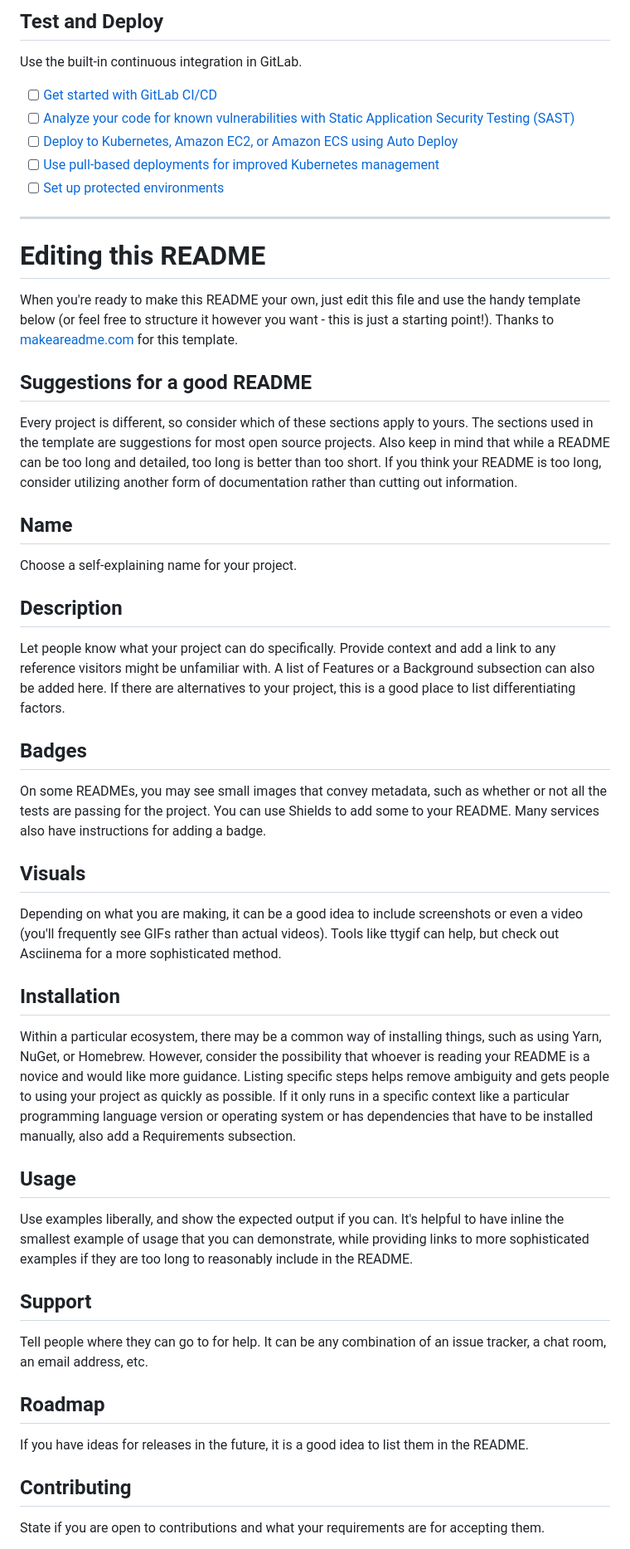
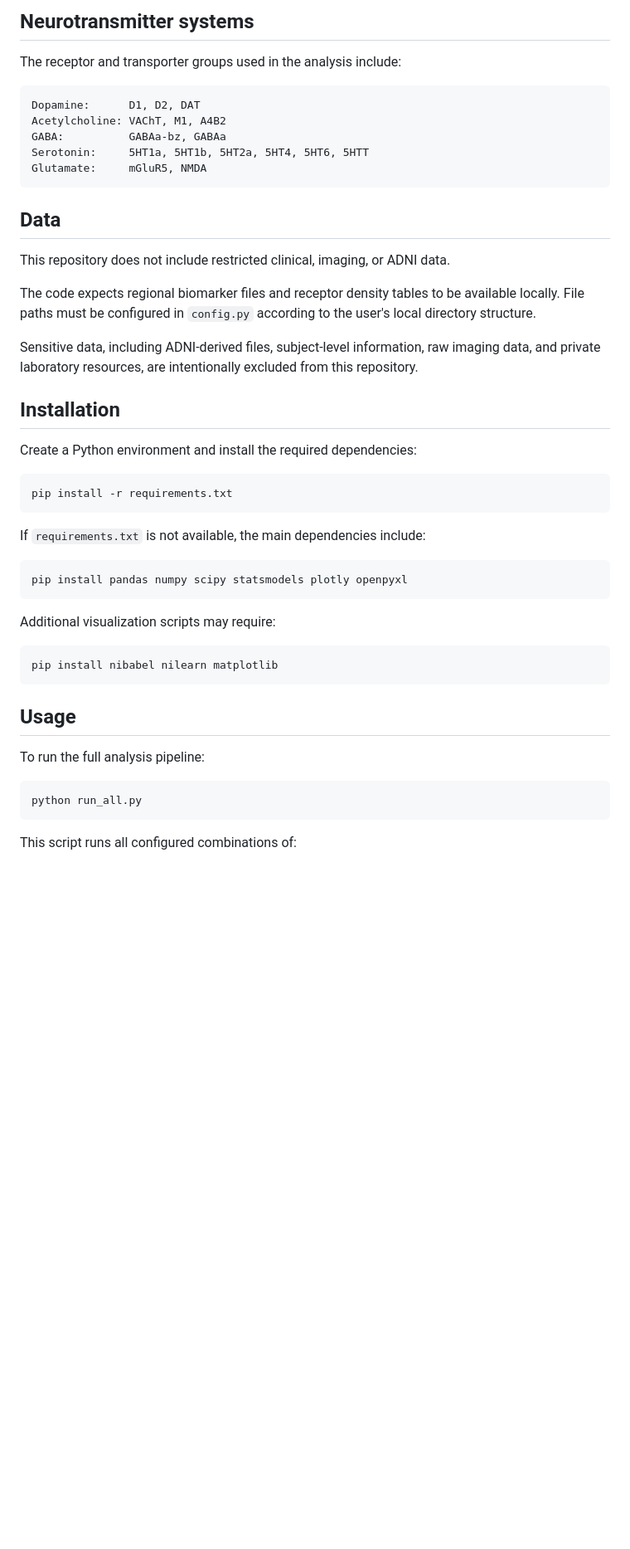
Before and after one commit to laiamolinap25-lgtm/Final-Project---Laia-Molina, a Markdown page: README.md, the part around one of its changes. Shown at 83% size. Rendered like a GitHub page; blank space fills up the shorter version.

````diff
--- a/README.md
+++ b/README.md
@@ -34,48 +69,51 @@ git push -uf origin main
 
-## Test and Deploy
+## Neurotransmitter systems
 
-Use the built-in continuous integration in GitLab.
+The receptor and transporter groups used in the analysis include:
 
-- [ ] [Get started with GitLab CI/CD](https://docs.gitlab.com/ee/ci/quick_start/)
-- [ ] [Analyze your code for known vulnerabilities with Static Application Security Testing (SAST)](https://docs.gitlab.com/ee/user/application_security/sast/)
-- [ ] [Deploy to Kubernetes, Amazon EC2, or Amazon ECS using Auto Deploy](https://docs.gitlab.com/ee/topics/autodevops/requirements.html)
-- [ ] [Use pull-based deployments for improved Kubernetes management](https://docs.gitlab.com/ee/user/clusters/agent/)
-- [ ] [Set up protected environments](https://docs.gitlab.com/ee/ci/environments/protected_environments.html)
+```text
+Dopamine:      D1, D2, DAT
+Acetylcholine: VAChT, M1, A4B2
+GABA:          GABAa-bz, GABAa
+Serotonin:     5HT1a, 5HT1b, 5HT2a, 5HT4, 5HT6, 5HTT
+Glutamate:     mGluR5, NMDA
+```
 
-***
+## Data
 
-# Editing this README
+This repository does not include restricted clinical, imaging, or ADNI data.
 
-When you're ready to make this README your own, just edit this file and use the handy template below (or feel free to structure it however you want - this is just a starting point!). Thanks to [makeareadme.com](https://www.makeareadme.com/) for this template.
+The code expects regional biomarker files and receptor density tables to be available locally. File paths must be configured in `config.py` according to the user's local directory structure.
 
-## Suggestions for a good README
-
-Every project is different, so consider which of these sections apply to yours. The sections used in the template are suggestions for most open source projects. Also keep in mind that while a README can be too long and detailed, too long is better than too short. If you think your README is too long, consider utilizing another form of documentation rather than cutting out information.
-
-## Name
-Choose a self-explaining name for your project.
-
-## Description
-Let people know what your project can do specifically. Provide context and add a link to any reference visitors might be unfamiliar with. A list of Features or a Background subsection can also be added here. If there are alternatives to your project, this is a good place to list differentiating factors.
-
-## Badges
-On some READMEs, you may see small images that convey metadata, such as whether or not all the tests are passing for the project. You can use Shields to add some to your README. Many services also have instructions for adding a badge.
-
-## Visuals
-Depending on what you are making, it can be a good idea to include screenshots or even a video (you'll frequently see GIFs rather than actual videos). Tools like ttygif can help, but check out Asciinema for a more sophisticated method.
+Sensitive data, including ADNI-derived files, subject-level information, raw imaging data, and private laboratory resources, are intentionally excluded from this repository.
 
 ## Installation
-Within a particular ecosystem, there may be a common way of installing things, such as using Yarn, NuGet, or Homebrew. However, consider the possibility that whoever is reading your README is a novice and would like more guidance. Listing specific steps helps remove ambiguity and gets people to using your project as quickly as possible. If it only runs in a specific context like a particular programming language version or operating system or has dependencies that have to be installed manually, also add a Requirements subsection.
+
+Create a Python environment and install the required dependencies:
+
+```bash
+pip install -r requirements.txt
+```
+
+If `requirements.txt` is not available, the main dependencies include:
+
+```bash
+pip install pandas numpy scipy statsmodels plotly openpyxl
+```
+
+Additional visualization scripts may require:
+
+```bash
+pip install nibabel nilearn matplotlib
+```
 
 ## Usage
-Use examples liberally, and show the expected output if you can. It's helpful to have inline the smallest example of usage that you can demonstrate, while providing links to more sophisticated examples if they are too long to reasonably include in the README.
 
-## Support
-Tell people where they can go to for help. It can be any combination of an issue tracker, a chat room, an email address, etc.
+To run the full analysis pipeline:
 
-## Roadmap
-If you have ideas for releases in the future, it is a good idea to list them in the README.
+```bash
+python run_all.py
+```
 
-## Contributing
-State if you are open to contributions and what your requirements are for accepting them.
+This script runs all configured combinations of:
 
````
Also changed, not shown: other parts of README.md (+114 -28 lines).
